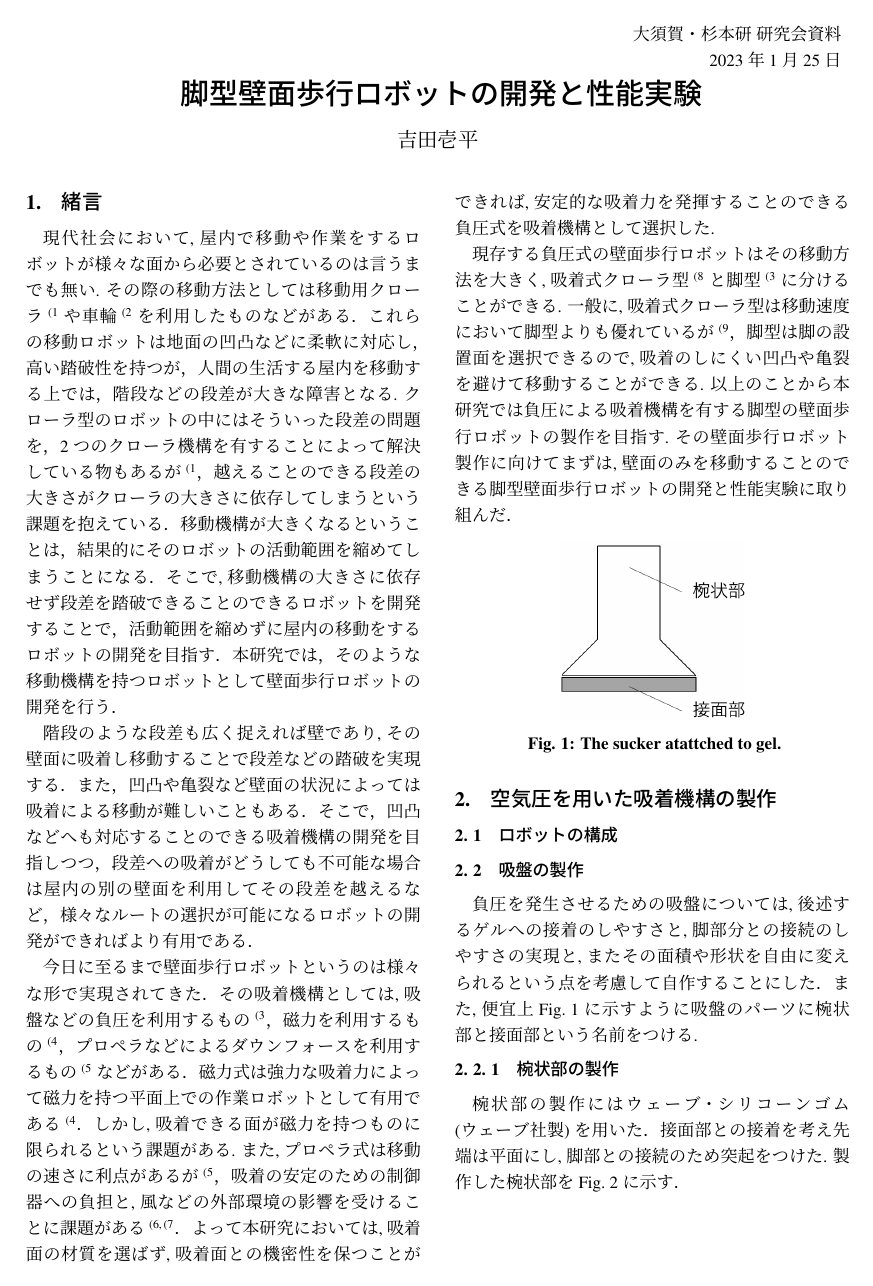
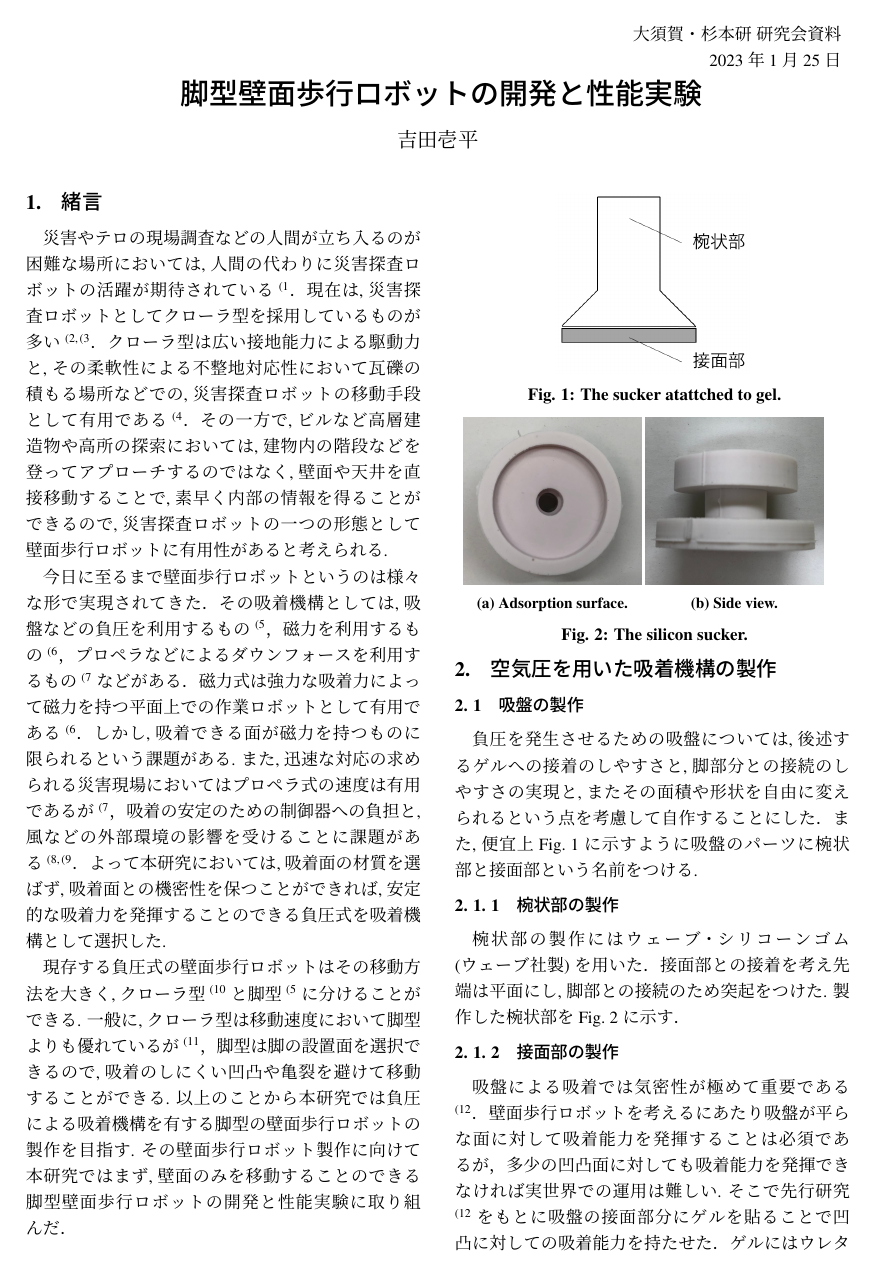
Before and after one commit to Osuka-Sugimoto-Lab/labmeeting-memo-template, a LaTeX document (20221108_i_yoshida.tex): page 1 of 3. Compiled offline with upLaTeX and dvipdfmx.

Commit message:
Revert "緒言改稿2"
This reverts commit c73b4a985dab98eea1f1c9a86f2f4f0d0bcb11be.

```diff
--- a/20221108_i_yoshida.tex
+++ b/20221108_i_yoshida.tex
@@ -39,35 +36,10 @@
 また,迅速な対応の求められる災害現場においてはプロペラ式の速度は有用であるが\cite{weko_4205_1}，吸着の安定のための制御器への負担と,風などの外部環境の影響を受けることに課題がある~\cite{西亮1991推進力による壁面移動ロボットの研究,鈴木隆宏2009g1501}．
 よって本研究においては,吸着面の材質を選ばず,吸着面との機密性を保つことができれば,安定的な吸着力を発揮することのできる負圧式を吸着機構として選択した.
 
-現存する負圧式の壁面歩行ロボットはその移動方法を大きく,吸着式クローラ型~\cite{福田敏男1994壁面走行ロボットの研究}と脚型~\cite{広瀬茂男1991四足壁面移動ロボット}に分けることができる.
-一般に,吸着式クローラ型は移動速度において脚型よりも優れているが\cite{福田敏男1992壁面走行ロボッ}，脚型は脚の設置面を選択できるので,吸着のしにくい凹凸や亀裂を避けて移動することができる.
+現存する負圧式の壁面歩行ロボットはその移動方法を大きく,クローラ型~\cite{福田敏男1994壁面走行ロボットの研究}と脚型~\cite{広瀬茂男1991四足壁面移動ロボット}に分けることができる.
+一般に,クローラ型は移動速度において脚型よりも優れているが\cite{福田敏男1992壁面走行ロボッ}，脚型は脚の設置面を選択できるので,吸着のしにくい凹凸や亀裂を避けて移動することができる.
 以上のことから本研究では負圧による吸着機構を有する脚型の壁面歩行ロボットの製作を目指す.
 その壁面歩行ロボット製作に向けて本研究ではまず,壁面のみを移動することのできる脚型壁面歩行ロボットの開発と性能実験に取り組んだ．
-
-\end{comment}
-
-現代社会において,屋内で移動や作業をするロボットが様々な面から必要とされているのは言うまでも無い.
-その際の移動方法としては移動用クローラ~\cite{小柳栄次2010サブクローラを持つレスキューロボット}や車輪~\cite{尾崎功一20082p2}を利用したものなどがある．
-これらの移動ロボットは地面の凹凸などに柔軟に対応し，高い踏破性を持つが，人間の生活する屋内を移動する上では，階段などの段差が大きな障害となる.
-クローラ型のロボットの中にはそういった段差の問題を，2つのクローラ機構を有することによって解決している物もあるが~\cite{小柳栄次2010サブクローラを持つレスキューロボット}，越えることのできる段差の大きさがクローラの大きさに依存してしまうという課題を抱えている．
-移動機構が大きくなるということは，結果的にそのロボットの活動範囲を縮めてしまうことになる．そこで,移動機構の大きさに依存せず段差を踏破できることのできるロボットを開発することで，活動範囲を縮めずに屋内の移動をするロボットの開発を目指す．
-本研究では，そのような移動機構を持つロボットとして壁面歩行ロボットの開発を行う．
-
-階段のような段差も広く捉えれば壁であり,その壁面に吸着し移動することで段差などの踏破を実現する．
-また，凹凸や亀裂など壁面の状況によっては吸着による移動が難しいこともある．
-そこで，凹凸などへも対応することのできる吸着機構の開発を目指しつつ，段差への吸着がどうしても不可能な場合は屋内の別の壁面を利用してその段差を越えるなど，様々なルートの選択が可能になるロボットの開発ができればより有用である．
-
-今日に至るまで壁面歩行ロボットというのは様々な形で実現されてきた．
-その吸着機構としては,吸盤などの負圧を利用するもの~\cite{広瀬茂男1991四足壁面移動ロボット}，磁力を利用するもの~\cite{高田洋吾2013立体的な環境で活動できる橋梁検査ロボットの開発}，プロペラなどによるダウンフォースを利用するもの~\cite{weko_4205_1}などがある．
-磁力式は強力な吸着力によって磁力を持つ平面上での作業ロボットとして有用である~\cite{高田洋吾2013立体的な環境で活動できる橋梁検査ロボットの開発}．しかし,吸着できる面が磁力を持つものに限られるという課題がある.
-また,プロペラ式は移動の速さに利点があるが~\cite{weko_4205_1}，吸着の安定のための制御器への負担と,風などの外部環境の影響を受けることに課題がある~\cite{西亮1991推進力による壁面移動ロボットの研究,鈴木隆宏2009g1501}．
-よって本研究においては,吸着面の材質を選ばず,吸着面との機密性を保つことができれば,安定的な吸着力を発揮することのできる負圧式を吸着機構として選択した.
-
-現存する負圧式の壁面歩行ロボットはその移動方法を大きく,吸着式クローラ型~\cite{福田敏男1994壁面走行ロボットの研究}と脚型~\cite{広瀬茂男1991四足壁面移動ロボット}に分けることができる.
-一般に,吸着式クローラ型は移動速度において脚型よりも優れているが\cite{福田敏男1992壁面走行ロボッ}，脚型は脚の設置面を選択できるので,吸着のしにくい凹凸や亀裂を避けて移動することができる.
-以上のことから本研究では負圧による吸着機構を有する脚型の壁面歩行ロボットの製作を目指す.
-その壁面歩行ロボット製作に向けてまずは,壁面のみを移動することのできる脚型壁面歩行ロボットの開発と性能実験に取り組んだ．
-
 
 \begin{figure}
     \centering
@@ -77,7 +49,6 @@
 \end{figure}
 
 \section{空気圧を用いた吸着機構の製作}
-\subsection{ロボットの構成}
 \subsection{吸盤の製作}
 負圧を発生させるための吸盤については,後述するゲルへの接着のしやすさと,脚部分との接続のしやすさの実現と,またその面積や形状を自由に変えられるという点を考慮して自作することにした．
 また,便宜上Fig.~\ref{fig:model_sucker}に示すように吸盤のパーツに椀状部と接面部という名前をつける.
```
Also changed, not shown: myref.bib (+0 -9 lines), 20221108_i_yoshida.bbl, 20221108_i_yoshida.tex (5 more changed lines), 5 other files.
